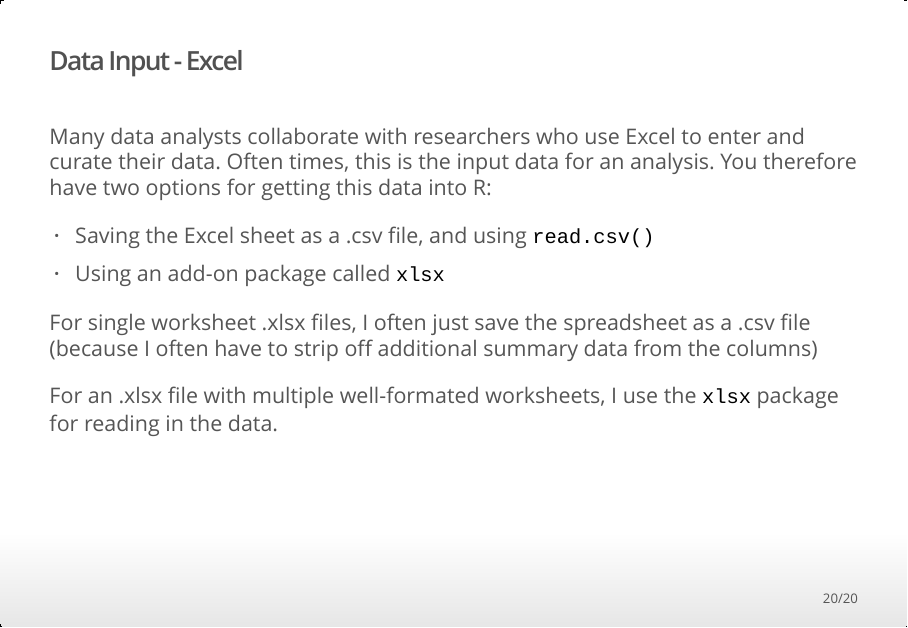
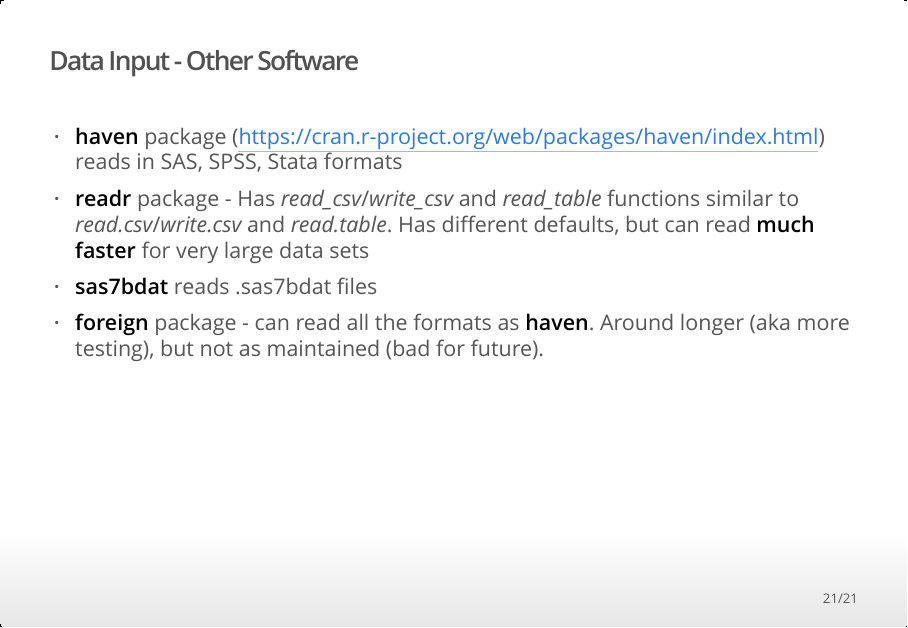
Before and after one commit to andrewejaffe/winterR_2016, an R Markdown document (Data_IO/lecture/Data_IO.Rmd): page 20 of 20 before the commit and page 21 of 21 after it. The pictures show the output file Data_IO/lecture/Data_IO.html that the author committed with the source, opened offline.

Commit message:
added links for haven/readr

```diff
--- a/Data_IO/lecture/Data_IO.Rmd
+++ b/Data_IO/lecture/Data_IO.Rmd
@@ -201,3 +201,12 @@ Many data analysts collaborate with researchers who use Excel to enter and curat
 For single worksheet .xlsx files, I often just save the spreadsheet as a .csv file (because I often have to strip off additional summary data from the columns)
 
 For an .xlsx file with multiple well-formated worksheets, I use the `xlsx` package for reading in the data.
+
+
+## Data Input - Other Software
+
+
+* **haven** package (https://cran.r-project.org/web/packages/haven/index.html) reads in SAS, SPSS, Stata formats
+* **readr** package - Has *read_csv*/*write_csv* and *read_table* functions similar to *read.csv*/*write.csv* and *read.table*.  Has different defaults, but can read **much faster** for very large data sets
+* **sas7bdat** reads .sas7bdat files
+* **foreign** package - can read all the formats as **haven**.  Around longer (aka more testing), but not as maintained (bad for future).
```
Also changed, not shown: Data_IO/lecture/Data_IO.html.
